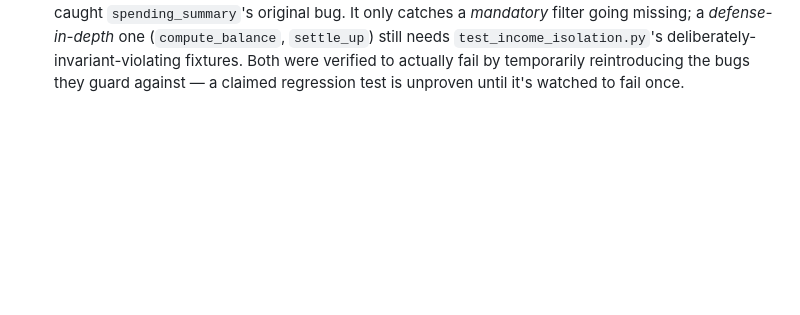
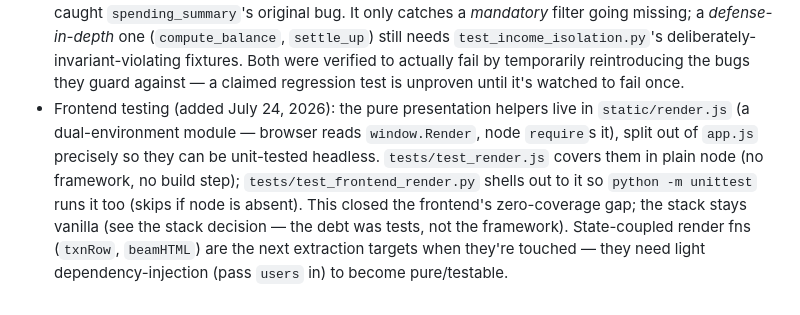
Before and after one commit to altamashmomin/evenkeel, a Markdown page: CLAUDE.md, the part around the change. Drawn GitHub-style; blank space fills up the shorter version.

Commit message:
CLAUDE.md: conventions — frontend render tests + render.js seam
Co-Authored-By: Claude Sonnet 5 <noreply@anthropic.com>

```diff
--- a/CLAUDE.md
+++ b/CLAUDE.md
@@ -367,3 +367,13 @@ sequence" section to reflect what's done and what's next.
   reintroducing the bugs they guard
   against — a claimed regression test is unproven until it's watched
   to fail once.
+- Frontend testing (added July 24, 2026): the pure presentation helpers
+  live in `static/render.js` (a dual-environment module — browser reads
+  `window.Render`, node `require`s it), split out of `app.js` precisely
+  so they can be unit-tested headless. `tests/test_render.js` covers them
+  in plain node (no framework, no build step); `tests/test_frontend_render.py` shells out to it so `python -m unittest` runs it too (skips
+  if node is absent). This closed the frontend's zero-coverage gap; the
+  stack stays vanilla (see the stack decision — the debt was tests, not
+  the framework). State-coupled render fns (`txnRow`, `beamHTML`) are the
+  next extraction targets when they're touched — they need light
+  dependency-injection (pass `users` in) to become pure/testable.
```
